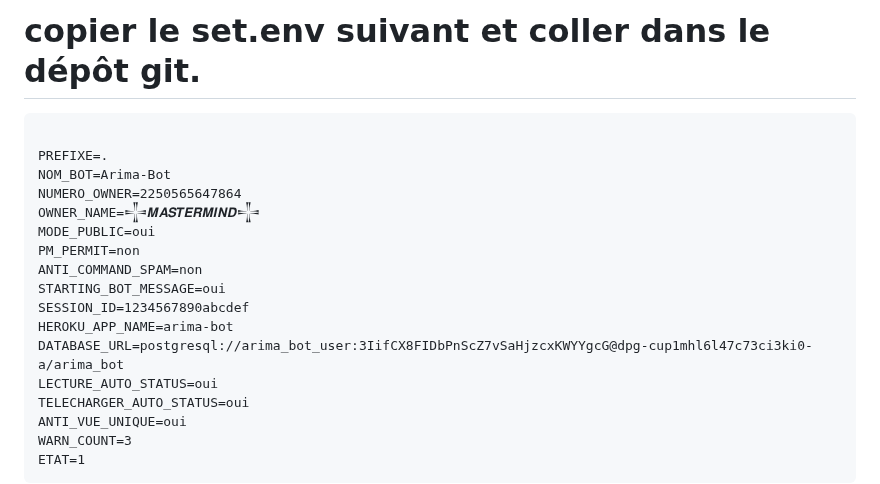
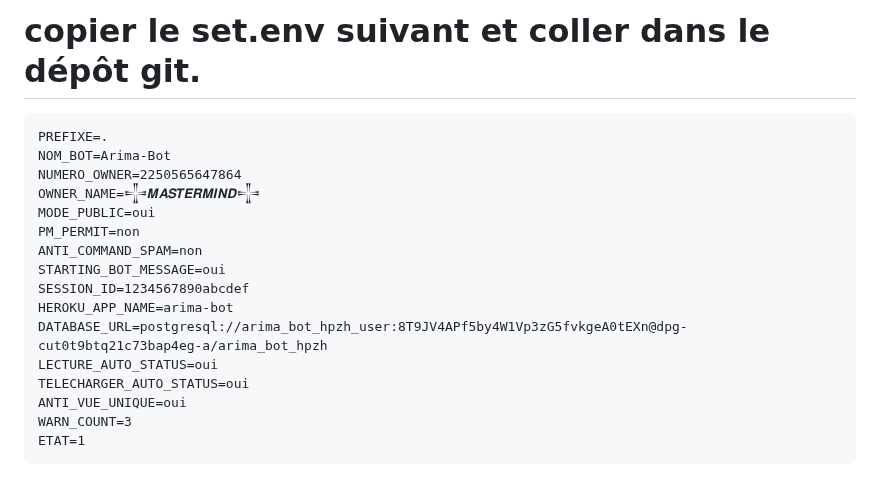
Before and after one commit to Lordhades-qp/ARIMA-BOT, a Markdown page: README.md, the part around the change. GitHub-like rendering.

````diff
--- a/README.md
+++ b/README.md
@@ -55,7 +55,6 @@
 # copier le set.env suivant et coller dans le dépôt git.
 
 ```
-
 PREFIXE=.
 NOM_BOT=Arima-Bot
 NUMERO_OWNER=2250565647864
@@ -66,7 +65,7 @@ ANTI_COMMAND_SPAM=non
 STARTING_BOT_MESSAGE=oui
 SESSION_ID=1234567890abcdef
 HEROKU_APP_NAME=arima-bot
-DATABASE_URL=postgresql://arima_bot_user:3IifCX8FIDbPnScZ7vSaHjzcxKWYYgcG@dpg-cup1mhl6l47c73ci3ki0-a/arima_bot
+DATABASE_URL=postgresql://arima_bot_hpzh_user:8T9JV4APf5by4W1Vp3zG5fvkgeA0tEXn@dpg-cut0t9btq21c73bap4eg-a/arima_bot_hpzh
 LECTURE_AUTO_STATUS=oui
 TELECHARGER_AUTO_STATUS=oui
 ANTI_VUE_UNIQUE=oui
````
